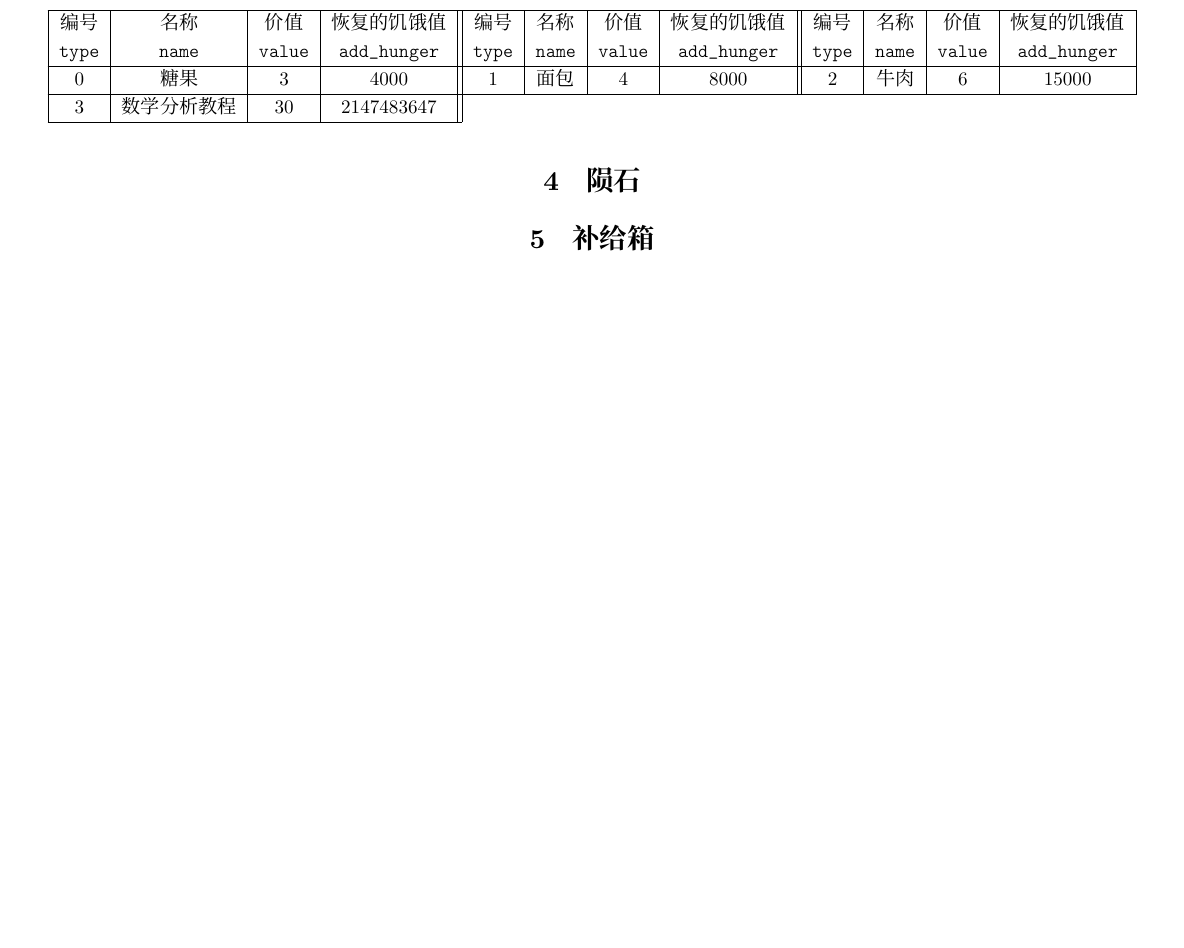
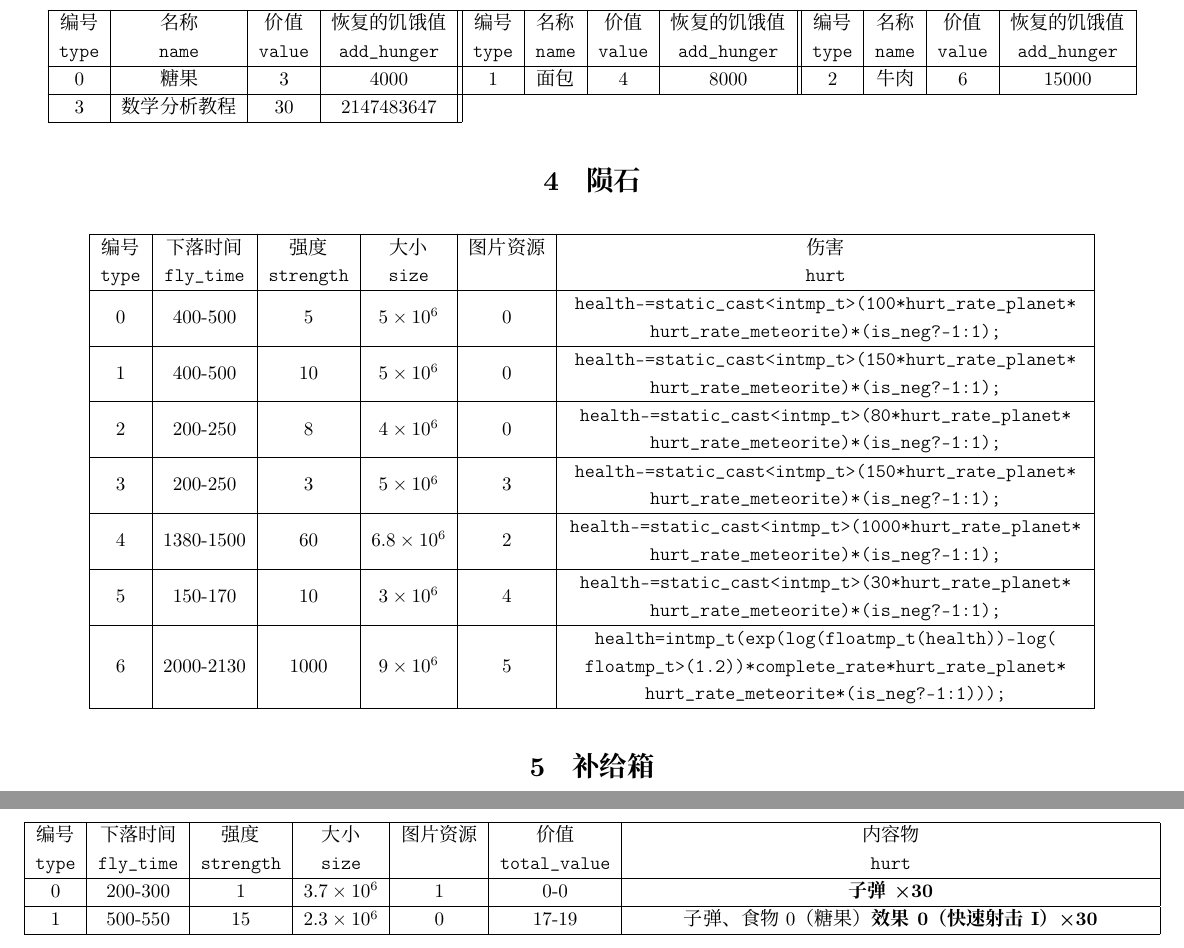
Before and after one commit to WCIofQMandRA/Protect-the-Planet, a LaTeX document (doc/物品列表/items.tex): part of page 4 of 4 before the commit and two parts of pages 4 and 5 of 5 after it, the two joined at a grey line, cut so that both start at the same text, the shorter picture padded with empty space. Compiled offline with XeLaTeX; a missing font is replaced by an installed copy or a similar font.

Commit message:
Add image resources and update doc/item.tex

```diff
--- a/doc/物品列表/items.tex
+++ b/doc/物品列表/items.tex
@@ -139,6 +138,37 @@ ItalicFont=*bto,BoldFont=*tb,BoldItalicFont=*tx]
 \end{longtable}
 \end{center}
 \section{陨石}
+\begin{longtable}{|c|c|c|c|c|>{\centering\arraybackslash}m{10cm}|}
+\hline
+编号&下落时间&强度&大小&图片资源&伤害\\
+\lstinline|type|&\lstinline|fly_time|&\lstinline|strength|&\lstinline|size|&&\lstinline|hurt|\\\hline
+\endfirsthead
+\multicolumn{6}{r}{（续表）}\\
+\hline
+编号&下落时间&强度&大小&图片资源&伤害\\
+\lstinline|type|&\lstinline|fly_time|&\lstinline|strength|&\lstinline|size|&&\lstinline|hurt|\\\hline
+\endhead
+0&400-500&5&$5\times10^6$&0&\lstinline|health-=static_cast<intmp_t>(100*hurt_rate_planet*hurt_rate_meteorite)*(is_neg?-1:1);|\\\hline
+1&400-500&10&$5\times10^6$&0&\lstinline|health-=static_cast<intmp_t>(150*hurt_rate_planet*hurt_rate_meteorite)*(is_neg?-1:1);|\\\hline
+2&200-250&8&$4\times10^6$&0&\lstinline|health-=static_cast<intmp_t>(80*hurt_rate_planet*hurt_rate_meteorite)*(is_neg?-1:1);|\\\hline
+3&200-250&3&$5\times10^6$&3&\lstinline|health-=static_cast<intmp_t>(150*hurt_rate_planet*hurt_rate_meteorite)*(is_neg?-1:1);|\\\hline
+4&1380-1500&60&$6.8\times10^6$&2&\lstinline|health-=static_cast<intmp_t>(1000*hurt_rate_planet*hurt_rate_meteorite)*(is_neg?-1:1);|\\\hline
+5&150-170&10&$3\times10^6$&4&\lstinline|health-=static_cast<intmp_t>(30*hurt_rate_planet*hurt_rate_meteorite)*(is_neg?-1:1);|\\\hline
+6&2000-2130&1000&$9\times10^6$&5&\lstinline|health=intmp_t(exp(log(floatmp_t(health))-log(floatmp_t>(1.2))*complete_rate*hurt_rate_planet*hurt_rate_meteorite*(is_neg?-1:1)));|\\\hline
+\end{longtable}
 \section{补给箱}
+\begin{longtable}{|c|c|c|c|c|c|>{\centering\arraybackslash}m{10cm}|}
+\hline
+编号&下落时间&强度&大小&图片资源&价值&内容物\\
+\lstinline|type|&\lstinline|fly_time|&\lstinline|strength|&\lstinline|size|&&\lstinline|total_value|&\lstinline|hurt|\\\hline
+\endfirsthead
+\multicolumn{6}{r}{（续表）}\\
+\hline
+编号&下落时间&强度&大小&图片资源&价值&内容物\\
+\lstinline|type|&\lstinline|fly_time|&\lstinline|strength|&\lstinline|size|&&\lstinline|total_value|&\lstinline|hurt|\\\hline
+\endhead
+0&200-300&1&$3.7\times10^6$&1&0-0&\textbf{子弹×30}\\\hline
+1&500-550&15&$2.3\times10^6$&0&17-19&子弹、食物0（糖果）\textbf{效果0（快速射击I）×30}\\\hline
+\end{longtable}
 
 \end{document}
```
Also changed, not shown: doc/物品列表/items.pdf, resources/effect4.png (added), resources/effect5.png (added), resources/effect6.png (added), resources/effect7.png (added), resources/weapon1.png (added), resources/weapon10.png (added), resources/weapon11.png (added), resources/weapon2.png (added), resources/weapon3.png (added), resources/weapon4.png (added), resources/weapon5.png (added), resources/weapon6.png (added), resources/weapon7.png (added), 3 more files, 3 other files.
